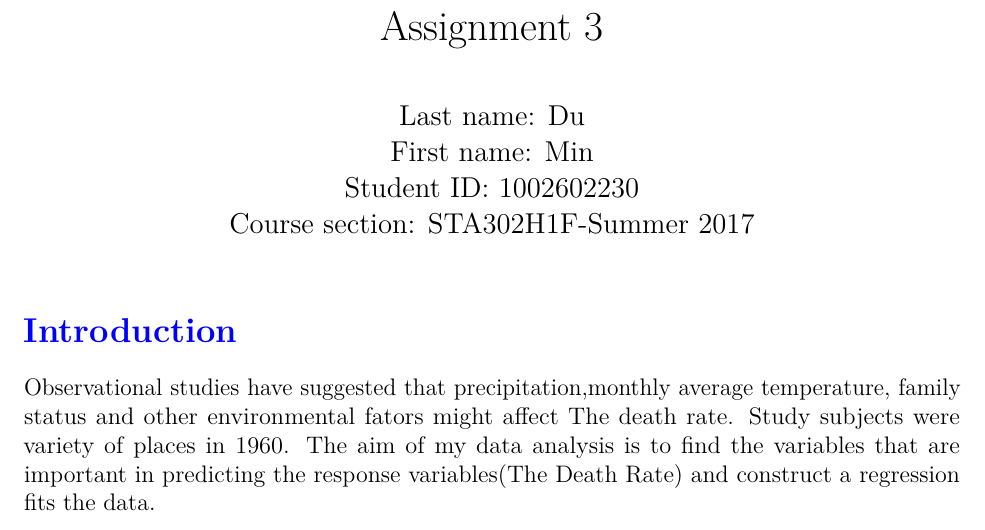
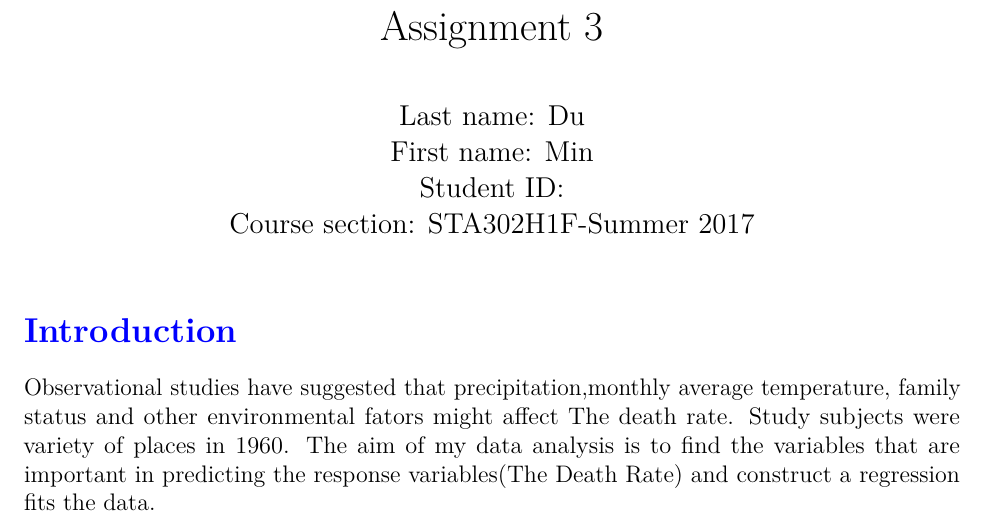
Before and after one commit to joydu902/R-Data-Analysis-Project, an R Markdown document (Linear Regression Project/Linear Regression Project.Rmd): part of page 1 of 7, cut so that both start at the same text. Rendered offline with R 4.5, knitr and Pandoc, then LaTeX, with nearby package versions; some code elsewhere in the file could not run offline.

Commit message:
Update Linear Regression Project.Rmd

```diff
--- a/Linear Regression Project/Linear Regression Project.Rmd
+++ b/Linear Regression Project/Linear Regression Project.Rmd
@@ -3,7 +3,7 @@ title:  Assignment  3
 author: |
   | Last name: Du
   | First name: Min
-  | Student ID: 1002602230
+  | Student ID:
   | Course section: STA302H1F-Summer 2017
 output: pdf_document
 header-includes: \usepackage{color,amsmath}
```
